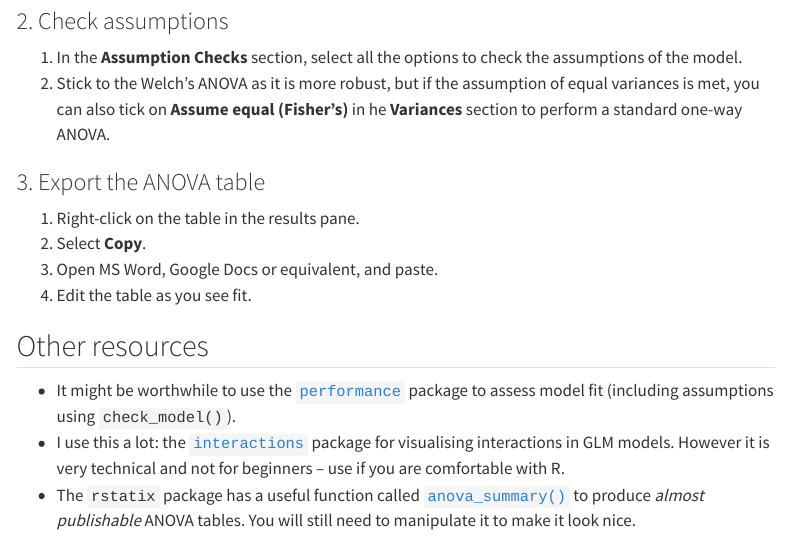
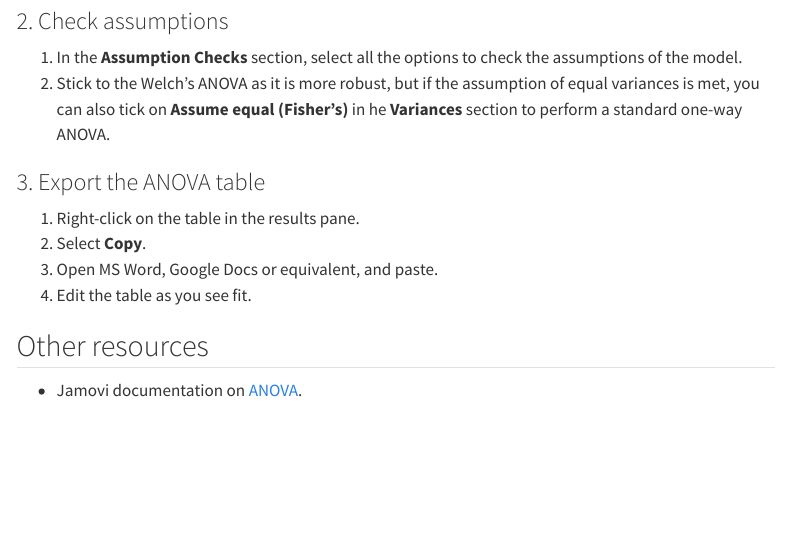
Before and after one commit to usyd-soles-edu/cheatsheet-jamovi-anova, a Quarto document (anova.qmd): the page in a window 1100 px wide, from 3120 px down. Rendered offline with R 4.5, knitr and Pandoc in place of Quarto, with nearby package versions; some code elsewhere in the file could not run offline; menus at the side of the page are left out.

Commit message:
edit extra resources section

```diff
--- a/anova.qmd
+++ b/anova.qmd
@@ -150,6 +150,4 @@ For predictors with more than two levels, you might want to perform post-hoc tes
 
 ## Other resources
 
-- It might be worthwhile to use the [`performance`](https://easystats.github.io/performance/) package to assess model fit (including assumptions using `check_model()`).
-- I use this a lot: the [`interactions`](https://interactions.jacob-long.com/) package for visualising interactions in GLM models. However it is very technical and not for beginners -- use if you are comfortable with R.
-- The `rstatix` package has a useful function called [`anova_summary()`](https://rpkgs.datanovia.com/rstatix/reference/anova_summary.html) to produce *almost publishable* ANOVA tables. You will still need to manipulate it to make it look nice.
+- Jamovi documentation on [ANOVA](https://docs.jamovi.org/_pages/jg_32_anova-factorial.html).
```
